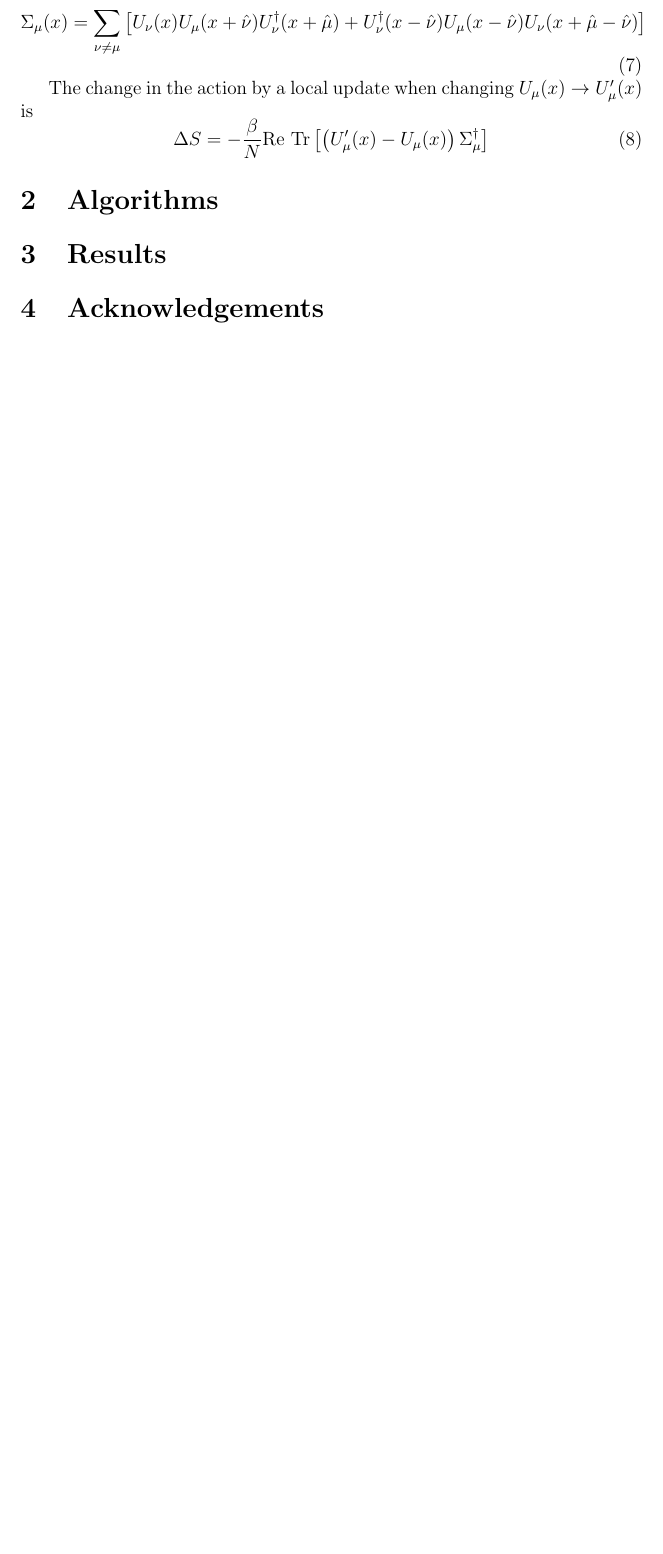
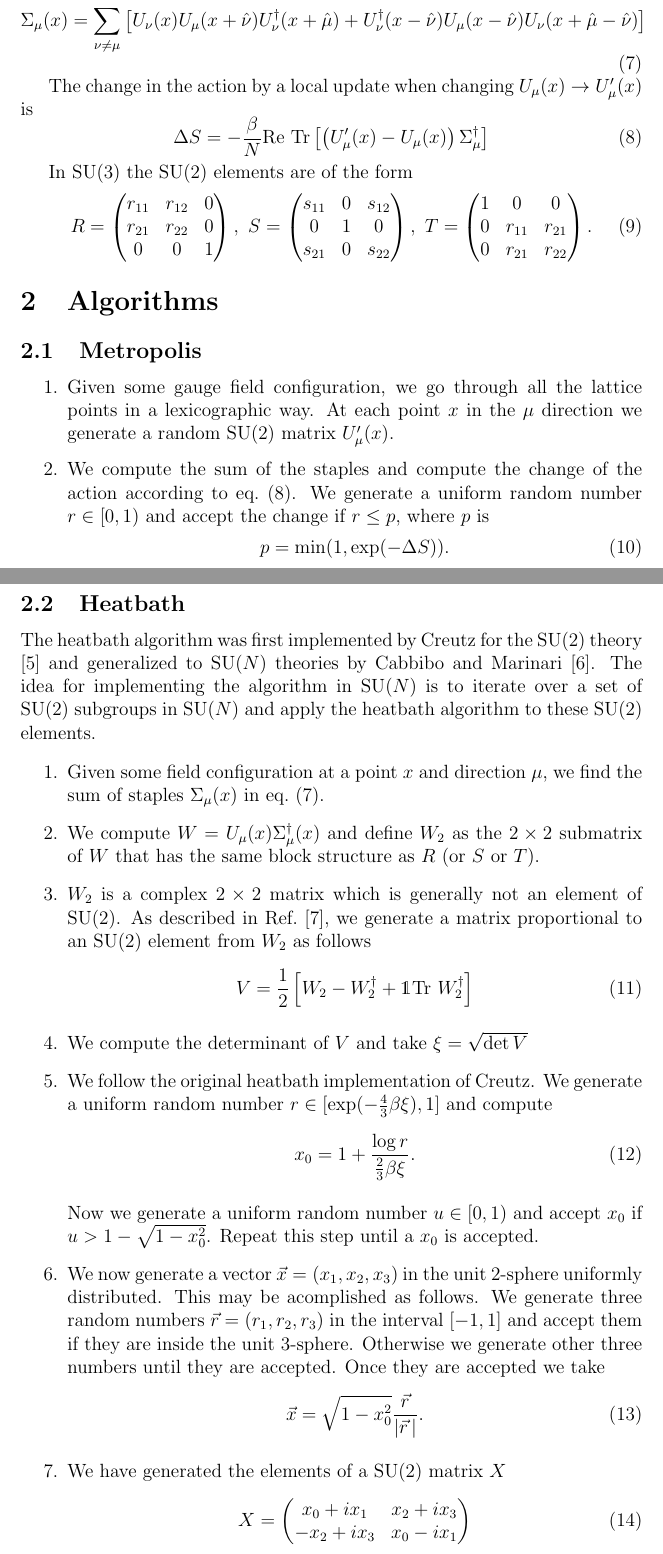
Before and after one commit to JoseAntonioLattice/4d_SU3, a LaTeX document (report/su3.tex): part of page 2 of 3 before the commit and two parts of pages 2 and 3 of 6 after it, the two joined at a grey line, cut so that both start at the same text, the shorter picture padded with empty space. Compiled offline with pdfLaTeX.

Commit message:
Report updated. Added Figure of E_p. Added the heatbath algorithm for SU(3).

```diff
--- a/report/su3.tex
+++ b/report/su3.tex
@@ -107,6 +107,66 @@ The change in the action  by a local update when changing $U_{\mu}(x) \to U'_{\m
 	\Delta S = -\frac{\beta}{N} \text{Re } \text{Tr} \left[ \left( U'_{\mu}(x) - U_{\mu}(x) \right)\Sigma_{\mu}^{\dagger}\right]
 \end{equation}
 
+In SU(3) the SU(2) elements are of the form
+\begin{equation}
+\label{eq:SU2_subgroups}
+	R = \begin{pmatrix}
+		r_{11} & r_{12} & 0 \\
+		r_{21} & r_{22} & 0 \\
+		0      & 0      & 1
+	\end{pmatrix},\ S = \begin{pmatrix}
+		s_{11} & 0 & s_{12} \\
+		0      & 1 & 0 \\
+		s_{21} & 0 & s_{22}
+	\end{pmatrix},\ T = \begin{pmatrix}
+		1 & 0 & 0 \\
+		0 & r_{11} & r_{21} \\
+		0 & r_{21} & r_{22}
+	\end{pmatrix}.
+\end{equation}
+
 
 \section{Algorithms}
 
+\subsection{Metropolis}
+\begin{enumerate}
+	\item Given some gauge field configuration, we go through all the lattice points in a lexicographic way. At each point $x$ in the $\mu$ direction we generate a random SU(2) matrix $U'_{\mu}(x)$.
+
+	\item We compute the sum of the staples and compute the change of the action according to eq.\ \eqref{eq:DS}. We generate a uniform random number $r\in [0,1)$ and accept the change if $r \leq p$, where $p$ is
+	\begin{equation}
+		p = \min (1, \exp(-\Delta S)).
+\end{equation}
+\end{enumerate}
+
+\subsection{Heatbath}
+The heatbath algorithm was first implemented by Creutz for the SU(2) theory \cite{creutz1980} and generalized to SU($N$) theories by Cabbibo and Marinari \cite{cabbibo1982}. The idea for implementing the algorithm in SU($N$) is to iterate over a set of SU(2) subgroups in SU($N$) and apply the heatbath algorithm to these SU(2) elements.
+
+\begin{enumerate}
+	\item Given some field configuration at a point $x$ and direction $\mu$, we find the sum of staples $\Sigma_{\mu}(x)$ in eq.\ \eqref{eq:staples}.
+
+	\item We compute $W = U_{\mu}(x) \Sigma_{\mu}^{\dagger}(x)$ and define $W_2$ as the $2\times 2$ submatrix of $W$ that has the same block structure as $R$ (or $S$ or $T$).
+
+	\item $W_2$ is a complex $2\times 2$ matrix which is generally not an element of SU(2). As described in Ref.\ \cite{kennedy1985}, we generate a matrix proportional to an SU(2) element from $W_2$ as follows
+	\begin{equation}
+	V = \frac{1}{2} \left[ W_2 - W_2^{\dagger} + \mathds{1}\text{Tr}\ W_2^{\dagger}\right]
+	\end{equation}
+	\item We compute the determinant of $V$ and take $\xi = \sqrt{\det V}$
+
+	\item We follow the original heatbath implementation of Creutz. We generate a uniform random number $r \in [\exp(-\frac{4}{3}\beta \xi),1]$ and compute
+	\begin{equation}
+		x_0 = 1 + \frac{\log r}{\frac{2}{3}\beta \xi}.
+	\end{equation}
+
+	Now we generate a uniform random number $u\in [0,1)$ and accept $x_0$ if $ u > 1 - \sqrt{1-x_0^2}$. Repeat this step until a $x_0$ is accepted.
+
+	\item We now generate a vector $\vec{x} = (x_1,x_2,x_3)$ in the unit 2-sphere uniformly distributed. This may be acomplished as follows. We generate three random numbers $\vec{r} = (r_1,r_2,r_3)$ in the interval $[-1,1]$ and accept them if they are inside the unit 3-sphere. Otherwise we generate other three numbers until they are accepted. Once they are accepted we take
+	\begin{equation}
+		\vec{x} = \sqrt{1 - x_0^2} \frac{\vec{r}}{|\vec{r}\,|}.
+	\end{equation}
+	\item We have generated the elements of a SU(2) matrix $X$
+	\begin{equation}
+		X = \begin{pmatrix}
+			x_0 + ix_1 & x_2 + ix_3 \\
+		   -x_2 + ix_3 & x_0 - ix_1
+		\end{pmatrix}
+	\end{equation}
```
Also changed, not shown: images/L=6_heatbath_L=3_metropolis.pdf (added), report/su3.tex (27 more changed lines), 6 other files.
